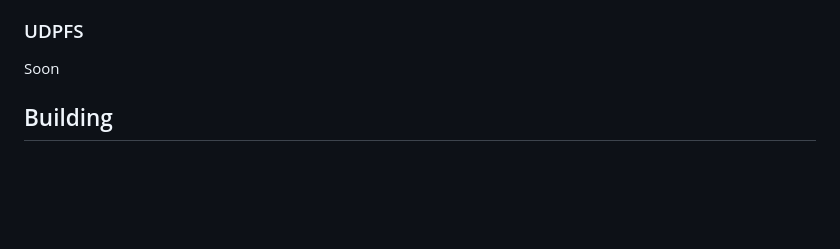
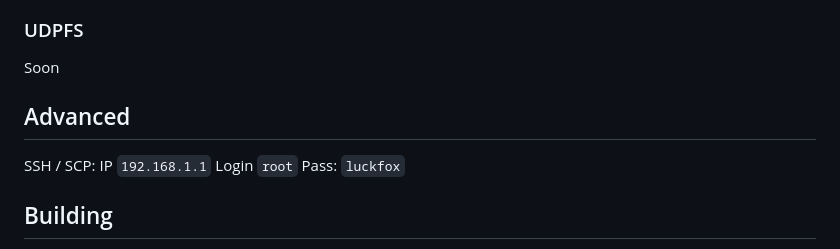
Before and after one commit to GorGylka/Server2PS2, a Markdown page: README.md, the part around the change. Drawn GitHub-style; blank space fills up the shorter version.

````diff
--- a/README.md
+++ b/README.md
@@ -128,6 +128,11 @@
 Soon
 <h3 align="left">UDPFS</h3>
 Soon
+
+<h2 align="left">Advanced</h2>
+
+SSH / SCP: IP ```192.168.1.1``` Login ```root``` Pass: ```luckfox```
+
 <h2 align="left">Building</h2>
 
 - git clone https://github.com/LuckfoxTECH/luckfox-pico
````
